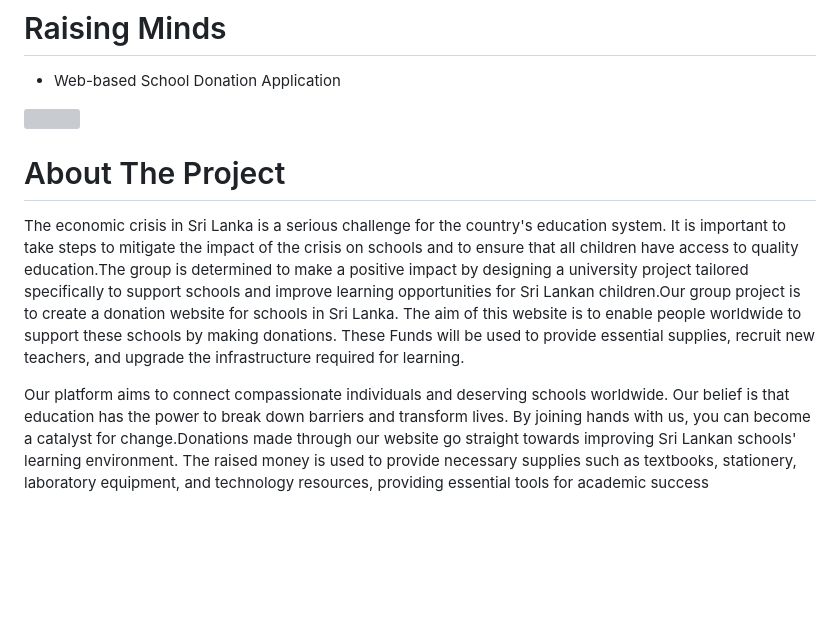
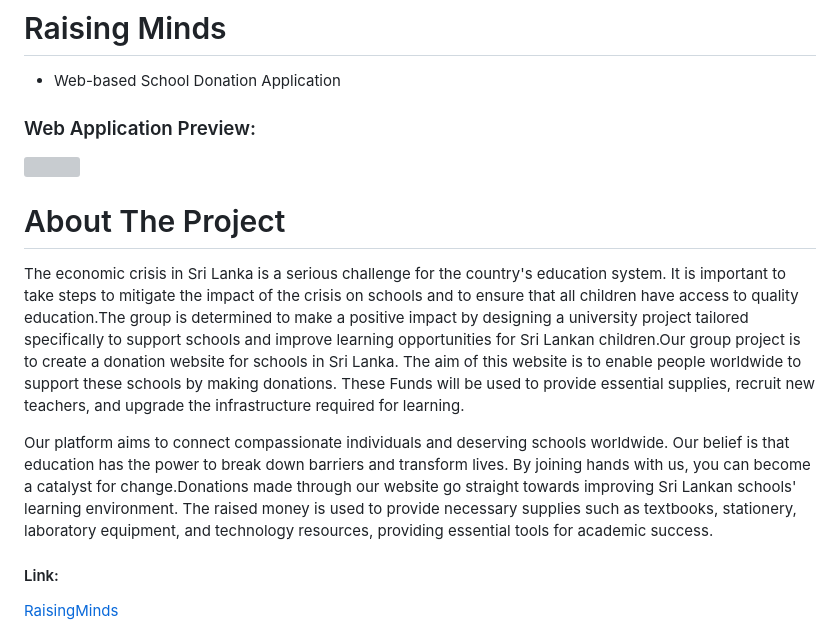
Before and after one commit to Coding-Hamsters/RaisingMinds, a Markdown page: README.md, the part around one of its changes. Rendered like a GitHub page; blank space fills up the shorter version; grey boxes are pictures that could not be loaded.

```diff
--- a/README.md
+++ b/README.md
@@ -1,6 +1,8 @@
 # Raising Minds
 * Web-based School Donation Application
 
+
+### Web Application Preview:
 <a href="https://imgur.com/cE2NYzk"><img src="https://i.imgur.com/cE2NYzk.png" title="source: imgur.com" /></a>
 
 <!-- ABOUT THE PROJECT -->
@@ -8,7 +10,10 @@
 The economic crisis in Sri Lanka is a serious challenge for the country's education system. It is important to take steps to mitigate the impact of the crisis on schools and to ensure that all children have access to quality education.The group is determined to make a positive impact by designing a university project tailored specifically to support schools and improve learning opportunities for Sri Lankan children.Our group project is to create a donation website for schools in Sri Lanka. The aim of this website is to enable people worldwide to support these schools by making donations. These
 Funds will be used to provide essential supplies, recruit new teachers, and upgrade the infrastructure required for learning.
 
-Our platform aims to connect compassionate individuals and deserving schools worldwide. Our belief is that education has the power to break down barriers and transform lives. By joining hands with us, you can become a catalyst for change.Donations made through our website go straight towards improving Sri Lankan schools' learning environment. The raised money is used to provide necessary supplies such as textbooks, stationery, laboratory equipment, and technology resources, providing essential tools for academic success
+Our platform aims to connect compassionate individuals and deserving schools worldwide. Our belief is that education has the power to break down barriers and transform lives. By joining hands with us, you can become a catalyst for change.Donations made through our website go straight towards improving Sri Lankan schools' learning environment. The raised money is used to provide necessary supplies such as textbooks, stationery, laboratory equipment, and technology resources, providing essential tools for academic success.
+
+#### Link:
+<a href ="https://raisingminds.pythonanywhere.com/">RaisingMinds</a>
 
 <!-- TABLE OF CONTENTS -->
 <details>
```
Also changed, not shown: other parts of README.md (+50 -23 lines).
